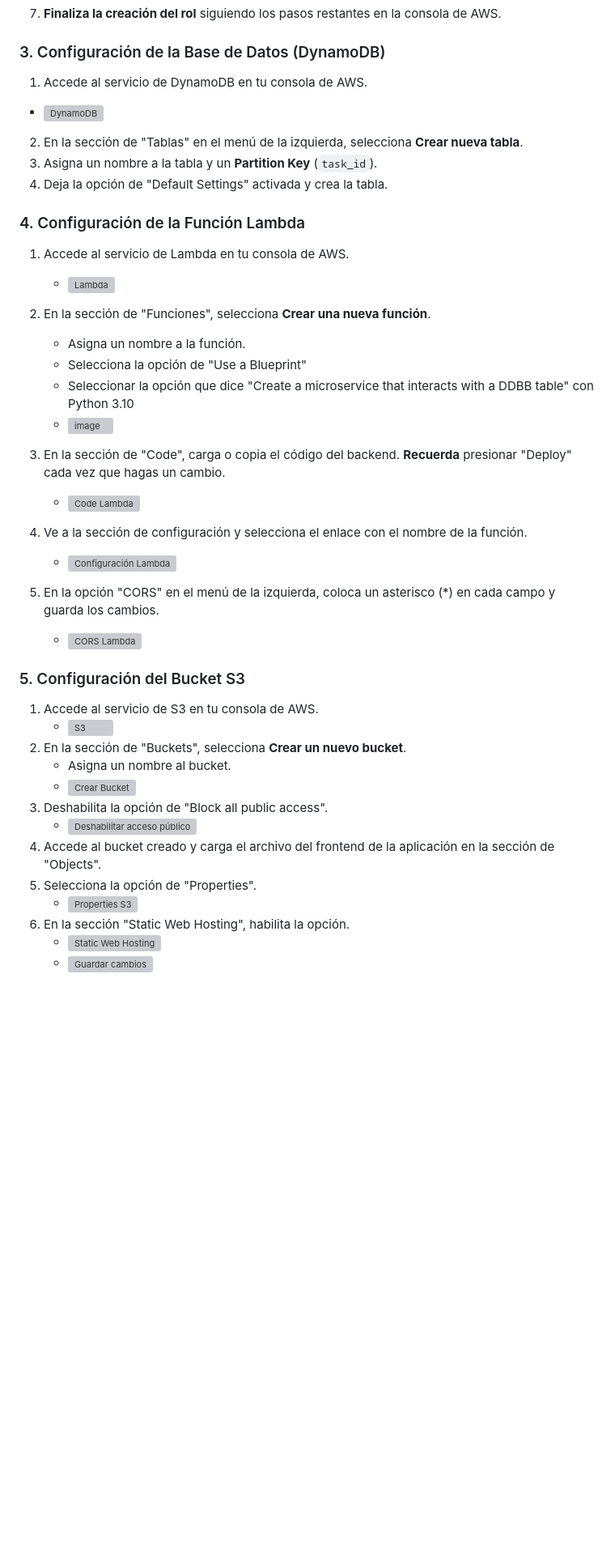
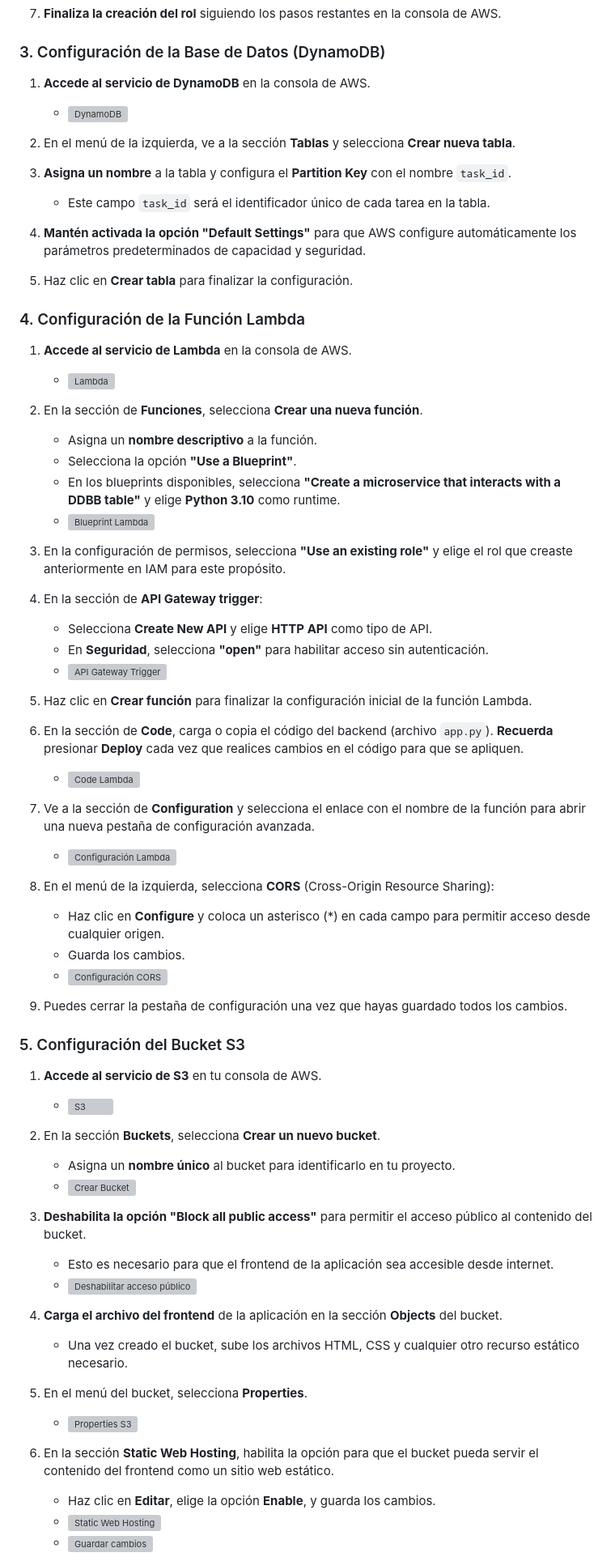
Before and after one commit to nickolasnolte1/To-Do-List-Project, a Markdown page: README.md, the part around one of its changes. Shown at 81% size. GitHub-like rendering; blank space fills up the shorter version; grey boxes are pictures that could not be loaded.

```diff
--- a/README.md
+++ b/README.md
@@ -69,39 +69,75 @@ Antes de ejecutar este proyecto, asegúrate de tener instalados los siguientes c
 
 
 ### 3. Configuración de la Base de Datos (DynamoDB)
-1. Accede al servicio de DynamoDB en tu consola de AWS.
- - ![DynamoDB](https://github.com/user-attachments/assets/519086f6-4a4c-48df-b3d9-d2974cd5cc00)
-2. En la sección de "Tablas" en el menú de la izquierda, selecciona **Crear nueva tabla**.
-3. Asigna un nombre a la tabla y un **Partition Key** (`task_id`).
-4. Deja la opción de "Default Settings" activada y crea la tabla.
+
+1. **Accede al servicio de DynamoDB** en la consola de AWS.
+   - ![DynamoDB](https://github.com/user-attachments/assets/519086f6-4a4c-48df-b3d9-d2974cd5cc00)
+
+2. En el menú de la izquierda, ve a la sección **Tablas** y selecciona **Crear nueva tabla**.
+
+3. **Asigna un nombre** a la tabla y configura el **Partition Key** con el nombre `task_id`.
+   - Este campo `task_id` será el identificador único de cada tarea en la tabla.
+
+4. **Mantén activada la opción "Default Settings"** para que AWS configure automáticamente los parámetros predeterminados de capacidad y seguridad.
+
+5. Haz clic en **Crear tabla** para finalizar la configuración.
+
 
 ### 4. Configuración de la Función Lambda
-1. Accede al servicio de Lambda en tu consola de AWS.
+
+1. **Accede al servicio de Lambda** en la consola de AWS.
    - ![Lambda](https://github.com/user-attachments/assets/288d40fa-d1d6-4b6f-a20a-279a144ced25)
-2. En la sección de "Funciones", selecciona **Crear una nueva función**.
-   - Asigna un nombre a la función.
-   - Selecciona la opción de "Use a Blueprint"
-   - Seleccionar la opción que dice "Create a microservice that interacts with a DDBB table" con Python 3.10
-   - <img width="711" alt="image" src="https://github.com/user-attachments/assets/ab9436ad-a323-4b30-a9b4-ff1bbad98e20">
 
-3. En la sección de "Code", carga o copia el código del backend. **Recuerda** presionar "Deploy" cada vez que hagas un cambio.
+2. En la sección de **Funciones**, selecciona **Crear una nueva función**.
+   - Asigna un **nombre descriptivo** a la función.
+   - Selecciona la opción **"Use a Blueprint"**.
+   - En los blueprints disponibles, selecciona **"Create a microservice that interacts with a DDBB table"** y elige **Python 3.10** como runtime.
+   - ![Blueprint Lambda](https://github.com/user-attachments/assets/ab9436ad-a323-4b30-a9b4-ff1bbad98e20)
+
+3. En la configuración de permisos, selecciona **"Use an existing role"** y elige el rol que creaste anteriormente en IAM para este propósito.
+
+4. En la sección de **API Gateway trigger**:
+   - Selecciona **Create New API** y elige **HTTP API** como tipo de API.
+   - En **Seguridad**, selecciona **"open"** para habilitar acceso sin autenticación.
+   - ![API Gateway Trigger](https://github.com/user-attachments/assets/c9accd23-8ef3-4cfe-9a1c-fca001f82ecf)
+
+5. Haz clic en **Crear función** para finalizar la configuración inicial de la función Lambda.
+
+6. En la sección de **Code**, carga o copia el código del backend (archivo `app.py`). **Recuerda** presionar **Deploy** cada vez que realices cambios en el código para que se apliquen.
    - ![Code Lambda](https://github.com/user-attachments/assets/0973bbc6-ba7f-4bd2-a41a-0bd76ecd785b)
-4. Ve a la sección de configuración y selecciona el enlace con el nombre de la función.
+
+7. Ve a la sección de **Configuration** y selecciona el enlace con el nombre de la función para abrir una nueva pestaña de configuración avanzada.
    - ![Configuración Lambda](https://github.com/user-attachments/assets/62edf846-16bd-44db-b81a-54b17ed5c564)
-5. En la opción "CORS" en el menú de la izquierda, coloca un asterisco (*) en cada campo y guarda los cambios.
-   - ![CORS Lambda](https://github.com/user-attachments/assets/81be510e-a0c1-4b01-9ab4-0a3d82c146dc)
+
+8. En el menú de la izquierda, selecciona **CORS** (Cross-Origin Resource Sharing):
+   - Haz clic en **Configure** y coloca un asterisco (*) en cada campo para permitir acceso desde cualquier origen.
+   - Guarda los cambios.
+   - ![Configuración CORS](https://github.com/user-attachments/assets/42c94eeb-6765-4812-bacf-68a51684f3fa)
+
+9. Puedes cerrar la pestaña de configuración una vez que hayas guardado todos los cambios.
+
+
 
 ### 5. Configuración del Bucket S3
-1. Accede al servicio de S3 en tu consola de AWS.
+
+1. **Accede al servicio de S3** en tu consola de AWS.
    - ![S3](https://github.com/user-attachments/assets/f3e15276-e833-4e24-b3e5-96f0a358f657)
-2. En la sección de "Buckets", selecciona **Crear un nuevo bucket**.
-   - Asigna un nombre al bucket.
+
+2. En la sección **Buckets**, selecciona **Crear un nuevo bucket**.
+   - Asigna un **nombre único** al bucket para identificarlo en tu proyecto.
    - ![Crear Bucket](https://github.com/user-attachments/assets/975bcfdb-753c-4293-bbcf-86a773190c82)
-3. Deshabilita la opción de "Block all public access".
+
+3. **Deshabilita la opción "Block all public access"** para permitir el acceso público al contenido del bucket.
+   - Esto es necesario para que el frontend de la aplicación sea accesible desde internet.
    - ![Deshabilitar acceso público](https://github.com/user-attachments/assets/76977b0c-0e48-4af5-9e37-13ada9a2429f)
-4. Accede al bucket creado y carga el archivo del frontend de la aplicación en la sección de "Objects".
-5. Selecciona la opción de "Properties".
+
+4. **Carga el archivo del frontend** de la aplicación en la sección **Objects** del bucket.
+   - Una vez creado el bucket, sube los archivos HTML, CSS y cualquier otro recurso estático necesario.
+
+5. En el menú del bucket, selecciona **Properties**.
    - ![Properties S3](https://github.com/user-attachments/assets/844bd1a6-ca76-4679-84e0-abc4b62a6faf)
-6. En la sección "Static Web Hosting", habilita la opción.
+
+6. En la sección **Static Web Hosting**, habilita la opción para que el bucket pueda servir el contenido del frontend como un sitio web estático.
+   - Haz clic en **Editar**, elige la opción **Enable**, y guarda los cambios.
    - ![Static Web Hosting](https://github.com/user-attachments/assets/812d95ae-6d85-4f45-bd4f-9c09913e4c9e)
    - ![Guardar cambios](https://github.com/user-attachments/assets/49d37a6c-0947-4ab5-9f59-24f2e196bf94)
```
Also changed, not shown: other parts of README.md (+2 -0 lines).
